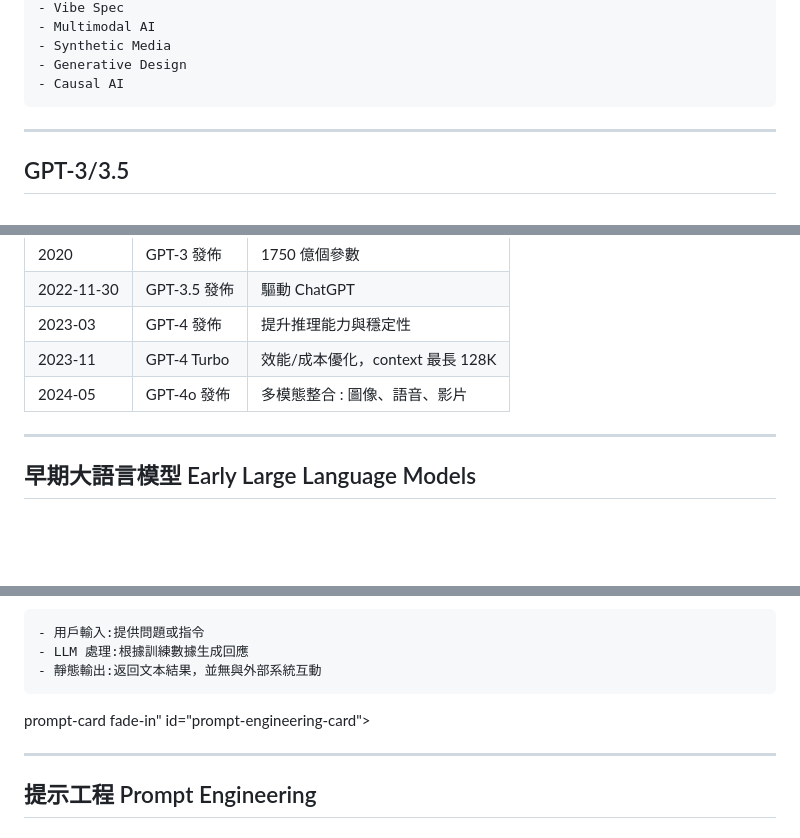
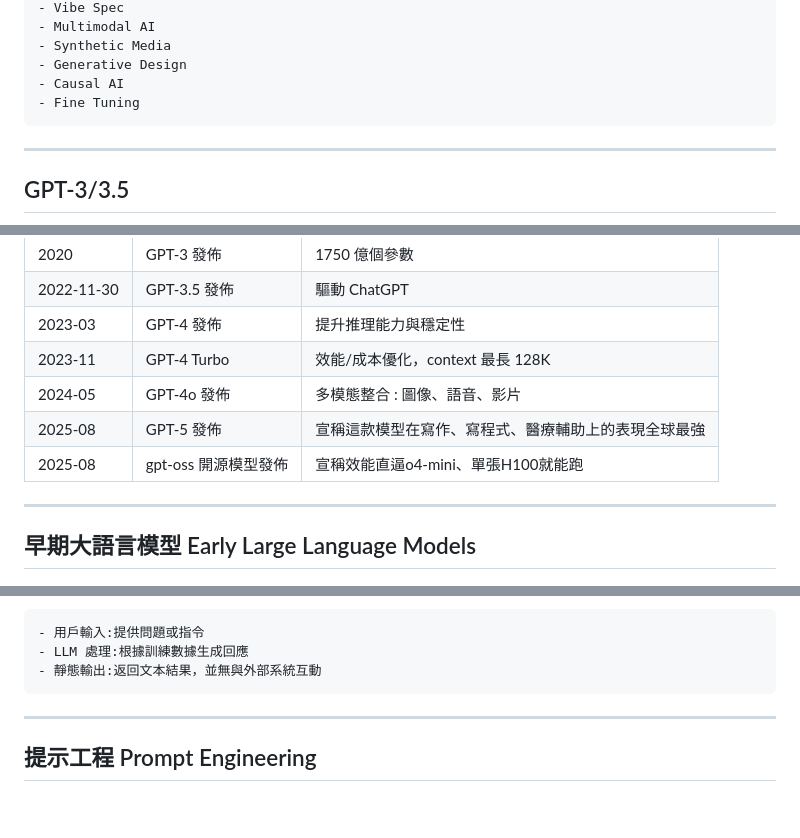
Before and after one commit to daxiaguojin/daxiaguojin.github.io, a Markdown page: TEXT.md, 3 parts joined by grey strips. Drawn GitHub-style; blank space fills up the shorter version.

Commit message:
remove unnecessary code snippet

```diff
--- a/TEXT.md
+++ b/TEXT.md
@@ -22,6 +22,7 @@
     - Synthetic Media
     - Generative Design
     - Causal AI
+    - Fine Tuning
 
 ---
 
@@ -46,6 +47,8 @@ ChatGPT於 2022 年 11 月推出，僅 5 天即突破 100 萬用戶，2 個月
 | 2023-03 | GPT-4 發佈 | 提升推理能力與穩定性 |
 | 2023-11 | GPT-4 Turbo | 效能/成本優化，context 最長 128K |
 | 2024-05 | GPT-4o 發佈 | 多模態整合 : 圖像、語音、影片 |
+| 2025-08 | GPT-5 發佈 | 宣稱這款模型在寫作、寫程式、醫療輔助上的表現全球最強 |
+| 2025-08 | gpt-oss 開源模型發佈 | 宣稱效能直逼o4-mini、單張H100就能跑 |
 
 ---
 
@@ -73,9 +76,6 @@ style LLM strostroke-width:4px,color:#FFF,fill:#540a0a
     - 用戶輸入:提供問題或指令
     - LLM 處理:根據訓練數據生成回應
     - 靜態輸出:返回文本結果，並無與外部系統互動
-
-<!-- Prompt Engineering 卡片 -->
-prompt-card fade-in" id="prompt-engineering-card">
 
 ---
 
```
Also changed, not shown: other parts of TEXT.md (+1 -0 lines).
